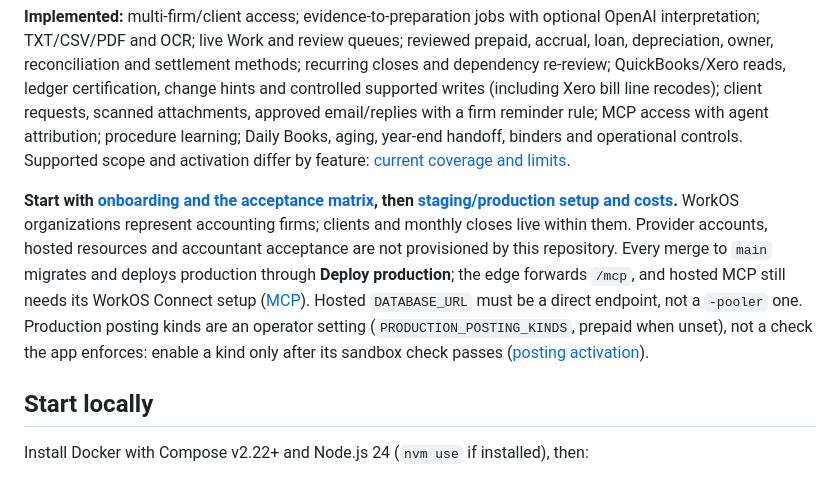
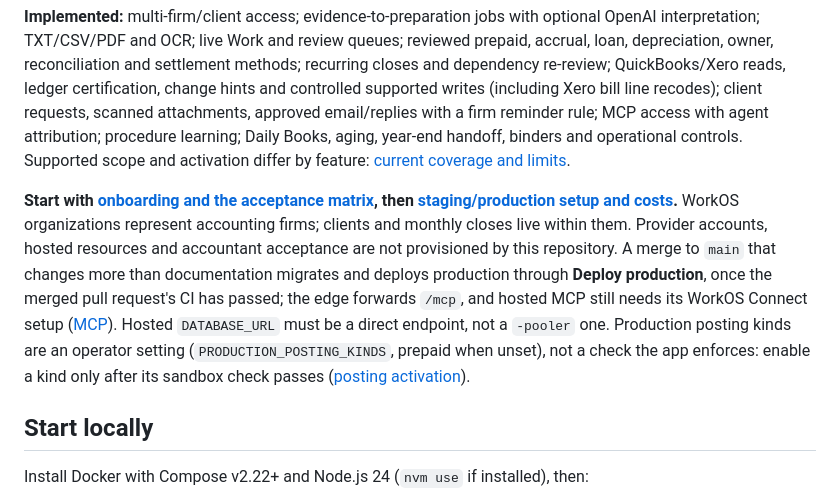
Before and after one commit to pbse/accounting, a Markdown page: README.md, the part around the change. GitHub-like rendering.

Commit message:
Apply review: production deploys follow code merges whose CI passed
Co-Authored-By: Claude Opus 5.5 <noreply@anthropic.com>

```diff
--- a/README.md
+++ b/README.md
@@ -6,7 +6,7 @@ A foundation for an agent-prepared, firm-approved accounting preparation workspa
 
 **Implemented:** multi-firm/client access; evidence-to-preparation jobs with optional OpenAI interpretation; TXT/CSV/PDF and OCR; live Work and review queues; reviewed prepaid, accrual, loan, depreciation, owner, reconciliation and settlement methods; recurring closes and dependency re-review; QuickBooks/Xero reads, ledger certification, change hints and controlled supported writes (including Xero bill line recodes); client requests, scanned attachments, approved email/replies with a firm reminder rule; MCP access with agent attribution; procedure learning; Daily Books, aging, year-end handoff, binders and operational controls. Supported scope and activation differ by feature: [current coverage and limits](docs/implementation-backlog.md).
 
-**Start with [onboarding and the acceptance matrix](docs/onboarding.md), then [staging/production setup and costs](docs/deployment.md).** WorkOS organizations represent accounting firms; clients and monthly closes live within them. Provider accounts, hosted resources and accountant acceptance are not provisioned by this repository. Every merge to `main` migrates and deploys production through **Deploy production**; the edge forwards `/mcp`, and hosted MCP still needs its WorkOS Connect setup ([MCP](docs/mcp.md)). Hosted `DATABASE_URL` must be a direct endpoint, not a `-pooler` one. Production posting kinds are an operator setting (`PRODUCTION_POSTING_KINDS`, prepaid when unset), not a check the app enforces: enable a kind only after its sandbox check passes ([posting activation](docs/production-posting.md)).
+**Start with [onboarding and the acceptance matrix](docs/onboarding.md), then [staging/production setup and costs](docs/deployment.md).** WorkOS organizations represent accounting firms; clients and monthly closes live within them. Provider accounts, hosted resources and accountant acceptance are not provisioned by this repository. A merge to `main` that changes more than documentation migrates and deploys production through **Deploy production**, once the merged pull request's CI has passed; the edge forwards `/mcp`, and hosted MCP still needs its WorkOS Connect setup ([MCP](docs/mcp.md)). Hosted `DATABASE_URL` must be a direct endpoint, not a `-pooler` one. Production posting kinds are an operator setting (`PRODUCTION_POSTING_KINDS`, prepaid when unset), not a check the app enforces: enable a kind only after its sandbox check passes ([posting activation](docs/production-posting.md)).
 
 ## Start locally
 
```
